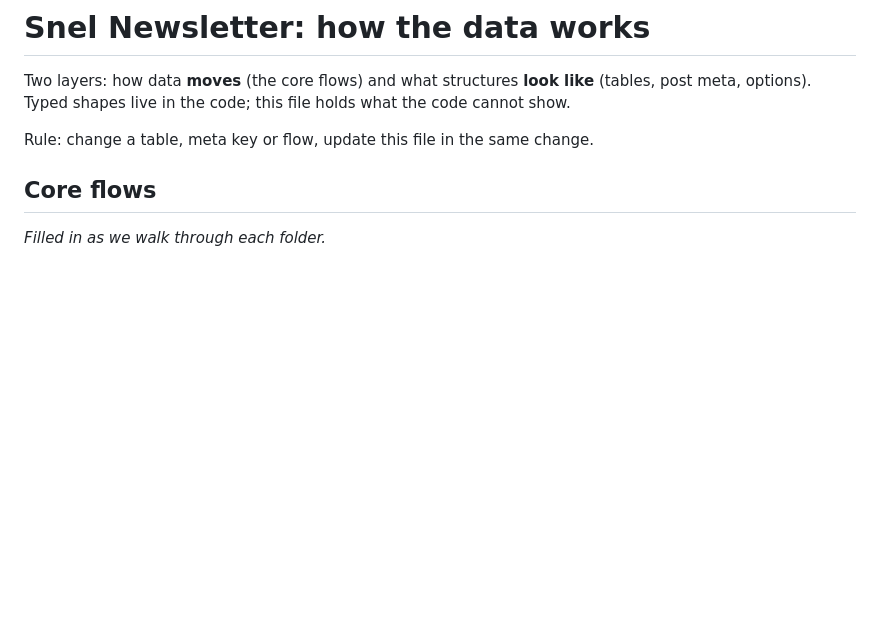
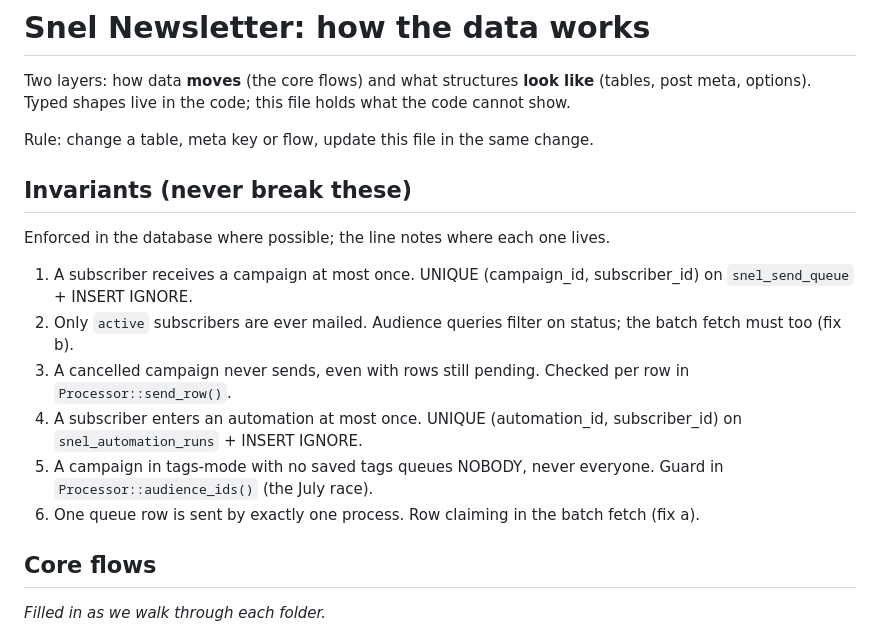
Before and after one commit to LaupWing/snel-newsletter, a Markdown page: docs/DATA.md, the part around the change. Rendered like a GitHub page; blank space fills up the shorter version.

Commit message:
docs: invariants block in DATA.md
Claude-Session: https://claude.ai/code/session_01WgQjLdrhPQwyDdMDdNXcJ8

```diff
--- a/docs/DATA.md
+++ b/docs/DATA.md
@@ -5,6 +5,23 @@ Two layers: how data **moves** (the core flows) and what structures **look like*
 the code cannot show.
 
 Rule: change a table, meta key or flow, update this file in the same change.
+
+## Invariants (never break these)
+
+Enforced in the database where possible; the line notes where each one lives.
+
+1. A subscriber receives a campaign at most once.
+   UNIQUE (campaign_id, subscriber_id) on `snel_send_queue` + INSERT IGNORE.
+2. Only `active` subscribers are ever mailed.
+   Audience queries filter on status; the batch fetch must too (fix b).
+3. A cancelled campaign never sends, even with rows still pending.
+   Checked per row in `Processor::send_row()`.
+4. A subscriber enters an automation at most once.
+   UNIQUE (automation_id, subscriber_id) on `snel_automation_runs` + INSERT IGNORE.
+5. A campaign in tags-mode with no saved tags queues NOBODY, never everyone.
+   Guard in `Processor::audience_ids()` (the July race).
+6. One queue row is sent by exactly one process.
+   Row claiming in the batch fetch (fix a).
 
 ## Core flows
 
```
